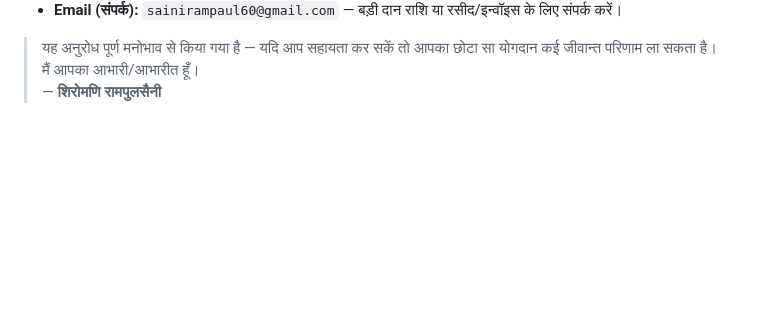
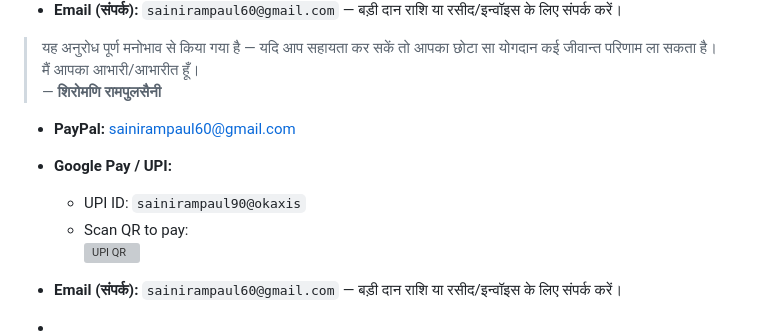
Before and after one commit to rampaulsaini/omniverse--ai-scripts-, a Markdown page: README.md, the part around the change. GitHub-like rendering; blank space fills up the shorter version; grey boxes are pictures that could not be loaded.

```diff
--- a/README.md
+++ b/README.md
@@ -53,3 +53,12 @@ Personal fork for Omniverse AI + EcoSim scripts, automated PDF generation, and w
 > यह अनुरोध पूर्ण मनोभाव से किया गया है — यदि आप सहायता कर सकें तो आपका छोटा सा योगदान कई जीवान्त परिणाम ला सकता है। मैं आपका आभारी/आभारीत हूँ।
 > — **शिरोमणि रामपुलसैनी**
 >
+- **PayPal:** [sainirampaul60@gmail.com](https://paypal.me/sainirampaul60@gmail)
+
+- **Google Pay / UPI:**
+  - UPI ID: `sainirampaul90@okaxis`
+  - Scan QR to pay:
+  ![UPI QR](https://i.ibb.co/QvVpFK6j/IMG-20251022-190835.webp)
+
+- **Email (संपर्क):** `sainirampaul60@gmail.com` — बड़ी दान राशि या रसीद/इन्‍वॉइस के लिए संपर्क करें।
+-
```
